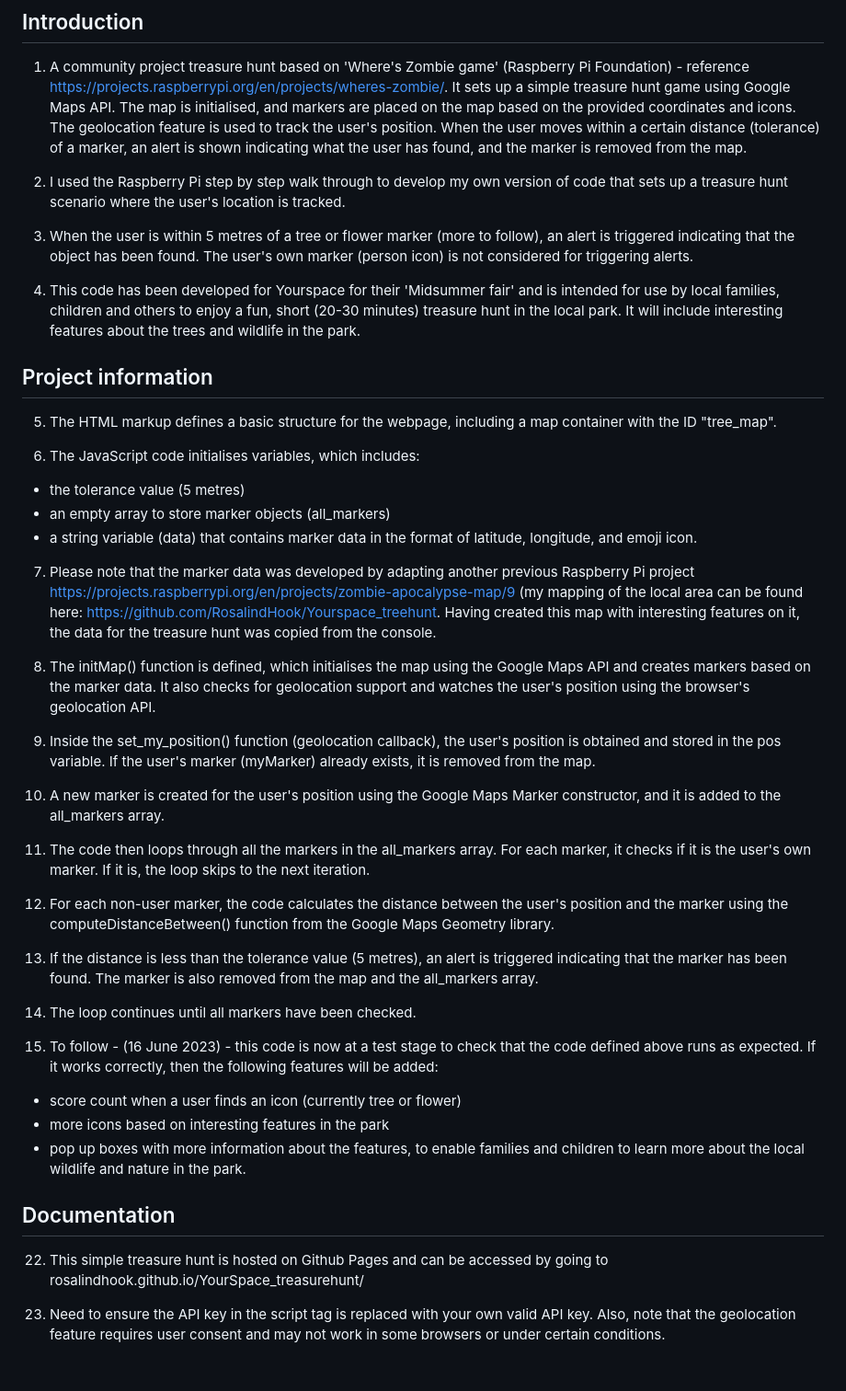
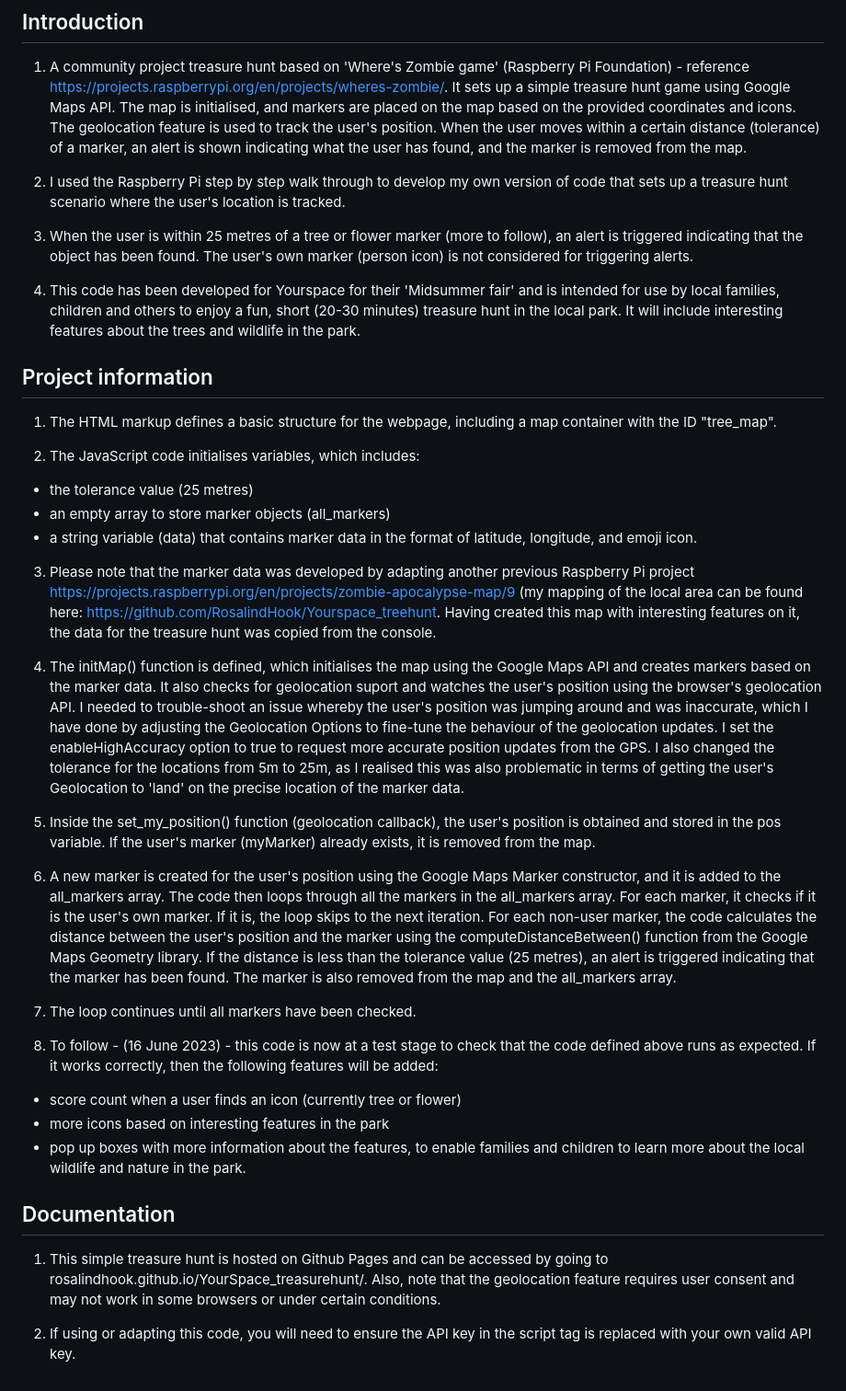
Before and after one commit to RosalindHook/YourSpace_treasurehunt, a Markdown page: README.md, the part around the change. Shown: that part at 92% size. Rendered like a GitHub page.

```diff
--- a/README.md
+++ b/README.md
@@ -5,36 +5,30 @@
 
 2. I used the Raspberry Pi step by step walk through to develop my own version of code that sets up a treasure hunt scenario where the user's location is tracked.
 
-3. When the user is within 5 metres of a tree or flower marker (more to follow), an alert is triggered indicating that the object has been found. The user's own marker (person icon) is not considered for triggering alerts.
+4. When the user is within 25 metres of a tree or flower marker (more to follow), an alert is triggered indicating that the object has been found. The user's own marker (person icon) is not considered for triggering alerts.
 
-4. This code has been developed for Yourspace for their 'Midsummer fair' and is intended for use by local families, children and others to enjoy a fun, short (20-30 minutes) treasure hunt in the local park. It will include interesting features about the trees and wildlife in the park.
+5. This code has been developed for Yourspace for their 'Midsummer fair' and is intended for use by local families, children and others to enjoy a fun, short (20-30 minutes) treasure hunt in the local park. It will include interesting features about the trees and wildlife in the park.
 
 ## Project information
-5. The HTML markup defines a basic structure for the webpage, including a map container with the ID "tree_map".
+1. The HTML markup defines a basic structure for the webpage, including a map container with the ID "tree_map".
 
-6. The JavaScript code initialises variables, which includes:
+2. The JavaScript code initialises variables, which includes:
 
-* the tolerance value (5 metres)
+* the tolerance value (25 metres)
 * an empty array to store marker objects (all_markers)
 * a string variable (data) that contains marker data in the format of latitude, longitude, and emoji icon.
 
-7. Please note that the marker data was developed by adapting another previous Raspberry Pi project https://projects.raspberrypi.org/en/projects/zombie-apocalypse-map/9 (my mapping of the local area can be found here: https://github.com/RosalindHook/Yourspace_treehunt. Having created this map with interesting features on it, the data for the treasure hunt was copied from the console.
+3. Please note that the marker data was developed by adapting another previous Raspberry Pi project https://projects.raspberrypi.org/en/projects/zombie-apocalypse-map/9 (my mapping of the local area can be found here: https://github.com/RosalindHook/Yourspace_treehunt. Having created this map with interesting features on it, the data for the treasure hunt was copied from the console.
 
-9. The initMap() function is defined, which initialises the map using the Google Maps API and creates markers based on the marker data. It also checks for geolocation support and watches the user's position using the browser's geolocation API.
+4. The initMap() function is defined, which initialises the map using the Google Maps API and creates markers based on the marker data. It also checks for geolocation suport and watches the user's position using the browser's geolocation API. I needed to trouble-shoot an issue whereby the user's position was jumping around and was inaccurate, which I have done by adjusting the Geolocation Options to fine-tune the behaviour of the geolocation updates. I set the enableHighAccuracy option to true to request more accurate position updates from the GPS. I also changed the tolerance for the locations from 5m to 25m, as I realised this was also problematic in terms of getting the user's Geolocation to 'land' on the precise location of the marker data.
 
-11. Inside the set_my_position() function (geolocation callback), the user's position is obtained and stored in the pos variable. If the user's marker (myMarker) already exists, it is removed from the map.
+5. Inside the set_my_position() function (geolocation callback), the user's position is obtained and stored in the pos variable. If the user's marker (myMarker) already exists, it is removed from the map.
 
-12. A new marker is created for the user's position using the Google Maps Marker constructor, and it is added to the all_markers array.
+6. A new marker is created for the user's position using the Google Maps Marker constructor, and it is added to the all_markers array. The code then loops through all the markers in the all_markers array. For each marker, it checks if it is the user's own marker. If it is, the loop skips to the next iteration. For each non-user marker, the code calculates the distance between the user's position and the marker using the computeDistanceBetween() function from the Google Maps Geometry library. If the distance is less than the tolerance value (25 metres), an alert is triggered indicating that the marker has been found. The marker is also removed from the map and the all_markers array.
 
-13. The code then loops through all the markers in the all_markers array. For each marker, it checks if it is the user's own marker. If it is, the loop skips to the next iteration.
+7. The loop continues until all markers have been checked.
 
-15. For each non-user marker, the code calculates the distance between the user's position and the marker using the computeDistanceBetween() function from the Google Maps Geometry library.
-
-17. If the distance is less than the tolerance value (5 metres), an alert is triggered indicating that the marker has been found. The marker is also removed from the map and the all_markers array.
-
-19. The loop continues until all markers have been checked.
-
-21. To follow - (16 June 2023) - this code is now at a test stage to check that the code defined above runs as expected. If it works correctly, then the following features will be added:
+8. To follow - (16 June 2023) - this code is now at a test stage to check that the code defined above runs as expected. If it works correctly, then the following features will be added:
 
 * score count when a user finds an icon (currently tree or flower)
 * more icons based on interesting features in the park
@@ -42,6 +36,6 @@
 
 ## Documentation
 
-22. This simple treasure hunt is hosted on Github Pages and can be accessed by going to rosalindhook.github.io/YourSpace_treasurehunt/
+1. This simple treasure hunt is hosted on Github Pages and can be accessed by going to rosalindhook.github.io/YourSpace_treasurehunt/. Also, note that the geolocation feature requires user consent and may not work in some browsers or under certain conditions.
 
-23. Need to ensure the API key in the script tag is replaced with your own valid API key. Also, note that the geolocation feature requires user consent and may not work in some browsers or under certain conditions.
+2. If using or adapting this code, you will need to ensure the API key in the script tag is replaced with your own valid API key.
```
